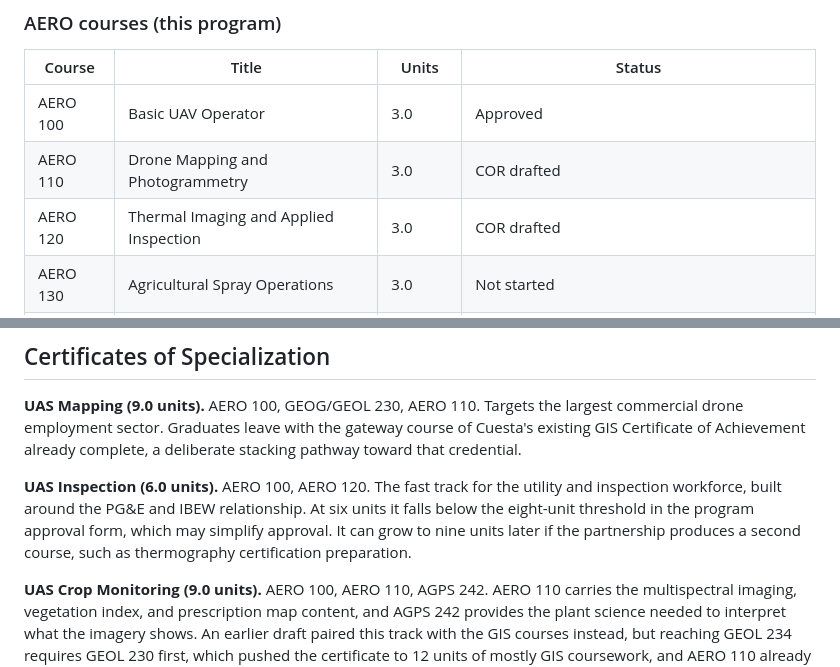
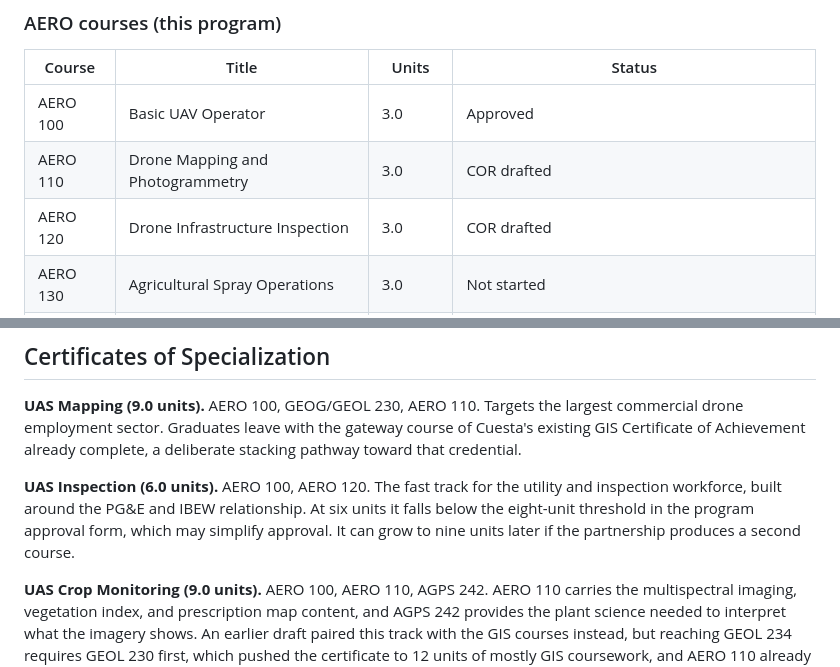
Before and after one commit to kylenessen/cuesta-drone-program, a Markdown page: curriculum-content/certificate-structure.md, 2 parts joined by grey strips. Rendered like a GitHub page.

Commit message:
Standardize AERO 120 title to Drone Infrastructure Inspection

```diff
--- a/curriculum-content/certificate-structure.md
+++ b/curriculum-content/certificate-structure.md
@@ -16,7 +16,7 @@ The program deliberately borrows existing courses from four other divisions rath
 |---|---|---|---|
 | AERO 100 | Basic UAV Operator | 3.0 | Approved |
 | AERO 110 | Drone Mapping and Photogrammetry | 3.0 | COR drafted |
-| AERO 120 | Thermal Imaging and Applied Inspection | 3.0 | COR drafted |
+| AERO 120 | Drone Infrastructure Inspection | 3.0 | COR drafted |
 | AERO 130 | Agricultural Spray Operations | 3.0 | Not started |
 | AERO 247 | Independent Studies: UAS | 0.5 to 2.0 | Proposed, uses the college's standard 047/147/247 template |
 
@@ -53,7 +53,7 @@ Considered and cut in this round: AGPS 230 Irrigation, AGPS 241 Soil Science, AR
 
 **UAS Mapping (9.0 units).** AERO 100, GEOG/GEOL 230, AERO 110. Targets the largest commercial drone employment sector. Graduates leave with the gateway course of Cuesta's existing GIS Certificate of Achievement already complete, a deliberate stacking pathway toward that credential.
 
-**UAS Inspection (6.0 units).** AERO 100, AERO 120. The fast track for the utility and inspection workforce, built around the PG&E and IBEW relationship. At six units it falls below the eight-unit threshold in the program approval form, which may simplify approval. It can grow to nine units later if the partnership produces a second course, such as thermography certification preparation.
+**UAS Inspection (6.0 units).** AERO 100, AERO 120. The fast track for the utility and inspection workforce, built around the PG&E and IBEW relationship. At six units it falls below the eight-unit threshold in the program approval form, which may simplify approval. It can grow to nine units later if the partnership produces a second course.
 
 **UAS Crop Monitoring (9.0 units).** AERO 100, AERO 110, AGPS 242. AERO 110 carries the multispectral imaging, vegetation index, and prescription map content, and AGPS 242 provides the plant science needed to interpret what the imagery shows. An earlier draft paired this track with the GIS courses instead, but reaching GEOL 234 requires GEOL 230 first, which pushed the certificate to 12 units of mostly GIS coursework, and AERO 110 already covers the large majority of the remote sensing content this track needs. Students who want the deeper GIS treatment can get it through the Certificate of Achievement pool or Cuesta's GIS certificate.
 
```
Also changed, not shown: curriculum-content/aero-120-advisory-course-outline.md (+1 -1 lines), curriculum-content/uas-certificate-structure-memo.md (+1 -1 lines).
